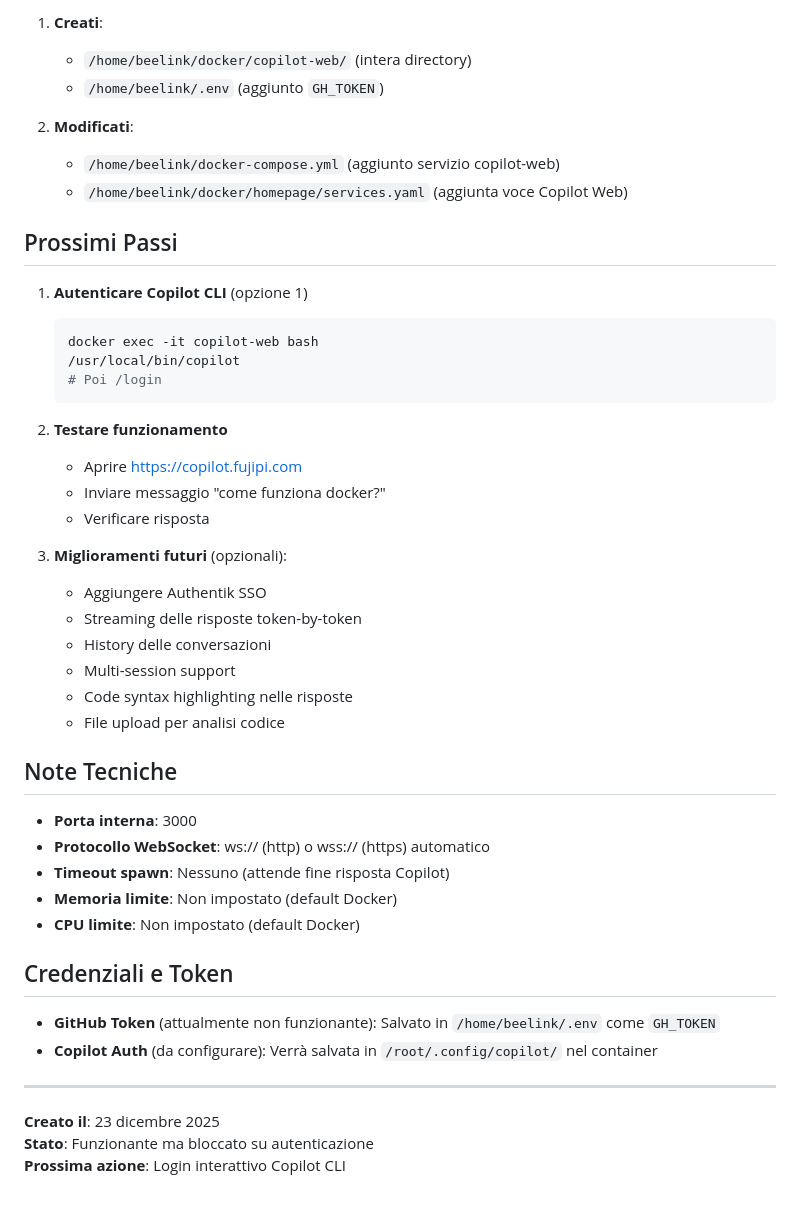
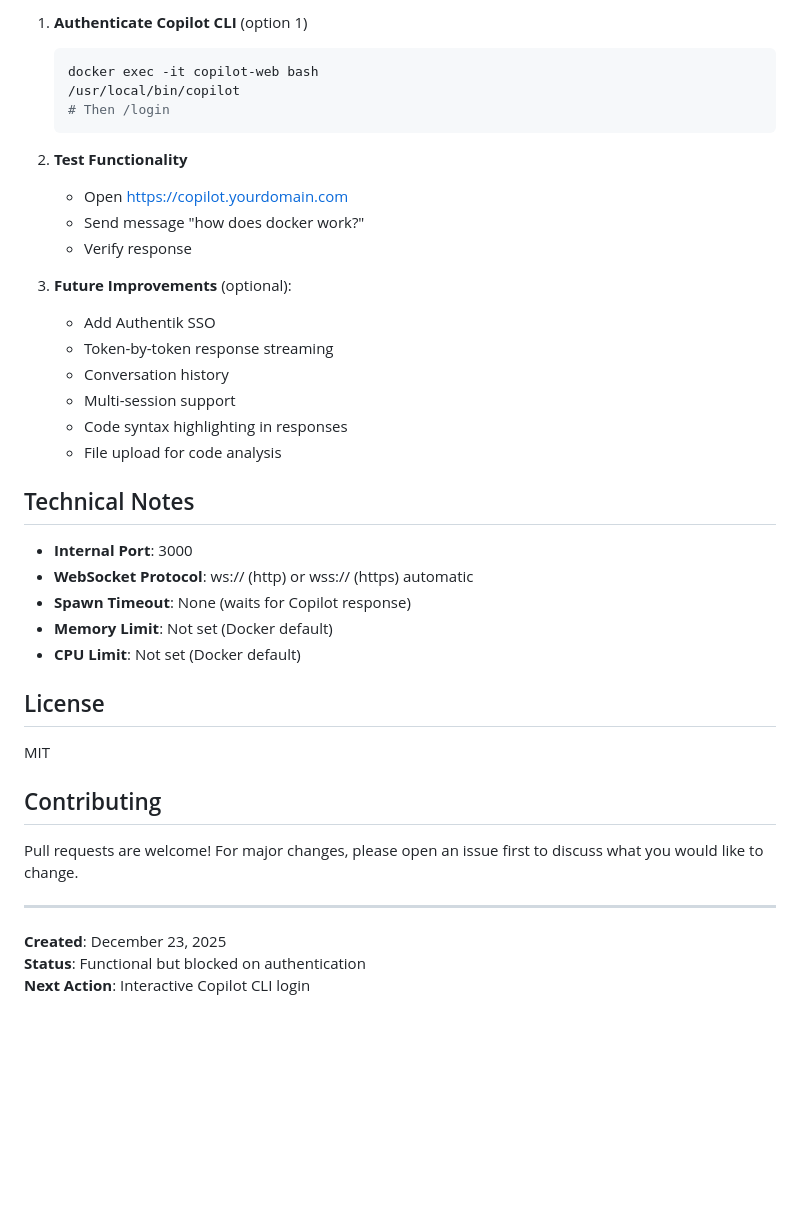
Before and after one commit to lucafucci/copilot-web, a Markdown page: README.md, the part around the change printed below. GitHub-like rendering; blank space fills up the shorter version.

````diff
--- a/README.md
+++ b/README.md
@@ -219,49 +208,42 @@ docker compose build copilot-web && docker compose up -d copilot-web
 
-1. **Creati**:
-   - `/home/beelink/docker/copilot-web/` (intera directory)
-   - `/home/beelink/.env` (aggiunto `GH_TOKEN`)
-
-2. **Modificati**:
-   - `/home/beelink/docker-compose.yml` (aggiunto servizio copilot-web)
-   - `/home/beelink/docker/homepage/services.yaml` (aggiunta voce Copilot Web)
-
-## Prossimi Passi
-
-1. **Autenticare Copilot CLI** (opzione 1)
+1. **Authenticate Copilot CLI** (option 1)
    ```bash
    docker exec -it copilot-web bash
    /usr/local/bin/copilot
-   # Poi /login
+   # Then /login
    ```
 
-2. **Testare funzionamento**
-   - Aprire https://copilot.fujipi.com
-   - Inviare messaggio "come funziona docker?"
-   - Verificare risposta
+2. **Test Functionality**
+   - Open https://copilot.yourdomain.com
+   - Send message "how does docker work?"
+   - Verify response
 
-3. **Miglioramenti futuri** (opzionali):
-   - Aggiungere Authentik SSO
-   - Streaming delle risposte token-by-token
-   - History delle conversazioni
+3. **Future Improvements** (optional):
+   - Add Authentik SSO
+   - Token-by-token response streaming
+   - Conversation history
    - Multi-session support
-   - Code syntax highlighting nelle risposte
-   - File upload per analisi codice
+   - Code syntax highlighting in responses
+   - File upload for code analysis
 
-## Note Tecniche
+## Technical Notes
 
-- **Porta interna**: 3000
-- **Protocollo WebSocket**: ws:// (http) o wss:// (https) automatico
-- **Timeout spawn**: Nessuno (attende fine risposta Copilot)
-- **Memoria limite**: Non impostato (default Docker)
-- **CPU limite**: Non impostato (default Docker)
+- **Internal Port**: 3000
+- **WebSocket Protocol**: ws:// (http) or wss:// (https) automatic
+- **Spawn Timeout**: None (waits for Copilot response)
+- **Memory Limit**: Not set (Docker default)
+- **CPU Limit**: Not set (Docker default)
 
-## Credenziali e Token
+## License
 
-- **GitHub Token** (attualmente non funzionante): Salvato in `/home/beelink/.env` come `GH_TOKEN`
-- **Copilot Auth** (da configurare): Verrà salvata in `/root/.config/copilot/` nel container
+MIT
+
+## Contributing
+
+Pull requests are welcome! For major changes, please open an issue first to discuss what you would like to change.
 
 ---
 
-**Creato il**: 23 dicembre 2025
-**Stato**: Funzionante ma bloccato su autenticazione
-**Prossima azione**: Login interattivo Copilot CLI
+**Created**: December 23, 2025
+**Status**: Functional but blocked on authentication
+**Next Action**: Interactive Copilot CLI login
````
Also changed, not shown: other parts of README.md (+90 -101 lines).
